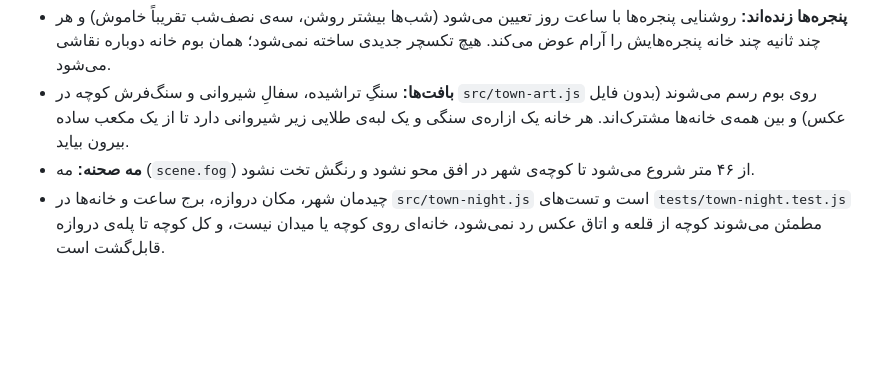
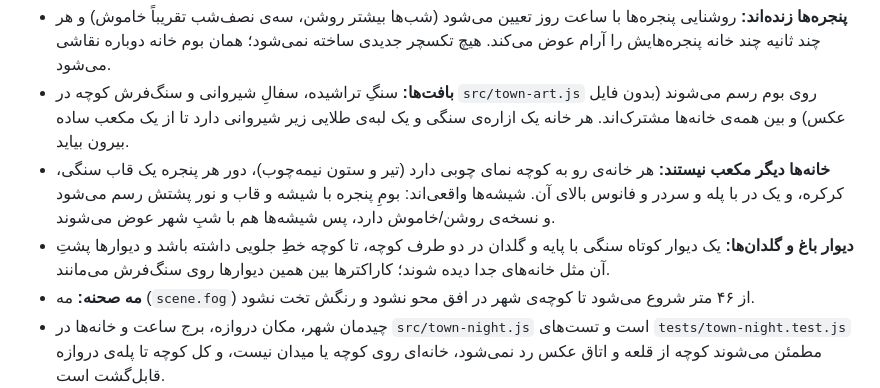
Before and after one commit to RwinFu/NANA, a Markdown page: README.md, the part around the change. Rendered like a GitHub page; blank space fills up the shorter version.

Commit message:
Note the new facade and garden wall in the README
Co-authored-by: arena-agent <297053741+arena-agent@users.noreply.github.com>

```diff
--- a/README.md
+++ b/README.md
@@ -75,6 +75,11 @@ ffmpeg -ss 0.3 -i public/memories/solo-video.mp4 -frames:v 1 -vf scale=480:-2 -q
 - **بافت‌ها:** سنگِ تراشیده، سفالِ شیروانی و سنگ‌فرش کوچه در `src/town-art.js` روی بوم رسم می‌شوند (بدون فایل عکس)
   و بین همه‌ی خانه‌ها مشترک‌اند. هر خانه یک ازاره‌ی سنگی و یک لبه‌ی طلایی زیر شیروانی دارد تا از یک مکعب ساده
   بیرون بیاید.
+- **خانه‌ها دیگر مکعب نیستند:** هر خانه‌ی رو به کوچه نمای چوبی دارد (تیر و ستون نیمه‌چوب)، دور هر پنجره
+  یک قاب سنگی، کرکره، و یک در با پله و سردر و فانوس بالای آن. شیشه‌ها واقعی‌اند: بومِ پنجره با شیشه و
+  قاب و نور پشتش رسم می‌شود و نسخه‌ی روشن/خاموش دارد، پس شیشه‌ها هم با شبِ شهر عوض می‌شوند.
+- **دیوار باغ و گلدان‌ها:** یک دیوار کوتاه سنگی با پایه و گلدان در دو طرف کوچه، تا کوچه خطِ جلویی داشته باشد
+  و دیوارها پشتِ آن مثل خانه‌های جدا دیده شوند؛ کاراکترها بین همین دیوارها روی سنگ‌فرش می‌مانند.
 - **مه صحنه:** مه (`scene.fog`) از ۴۶ متر شروع می‌شود تا کوچه‌ی شهر در افق محو نشود و رنگش تخت نشود.
 - چیدمان شهر، مکان دروازه، برج ساعت و خانه‌ها در `src/town-night.js` است و تست‌های
   `tests/town-night.test.js` مطمئن می‌شوند کوچه از قلعه و اتاق عکس رد نمی‌شود، خانه‌ای روی کوچه یا میدان
```
